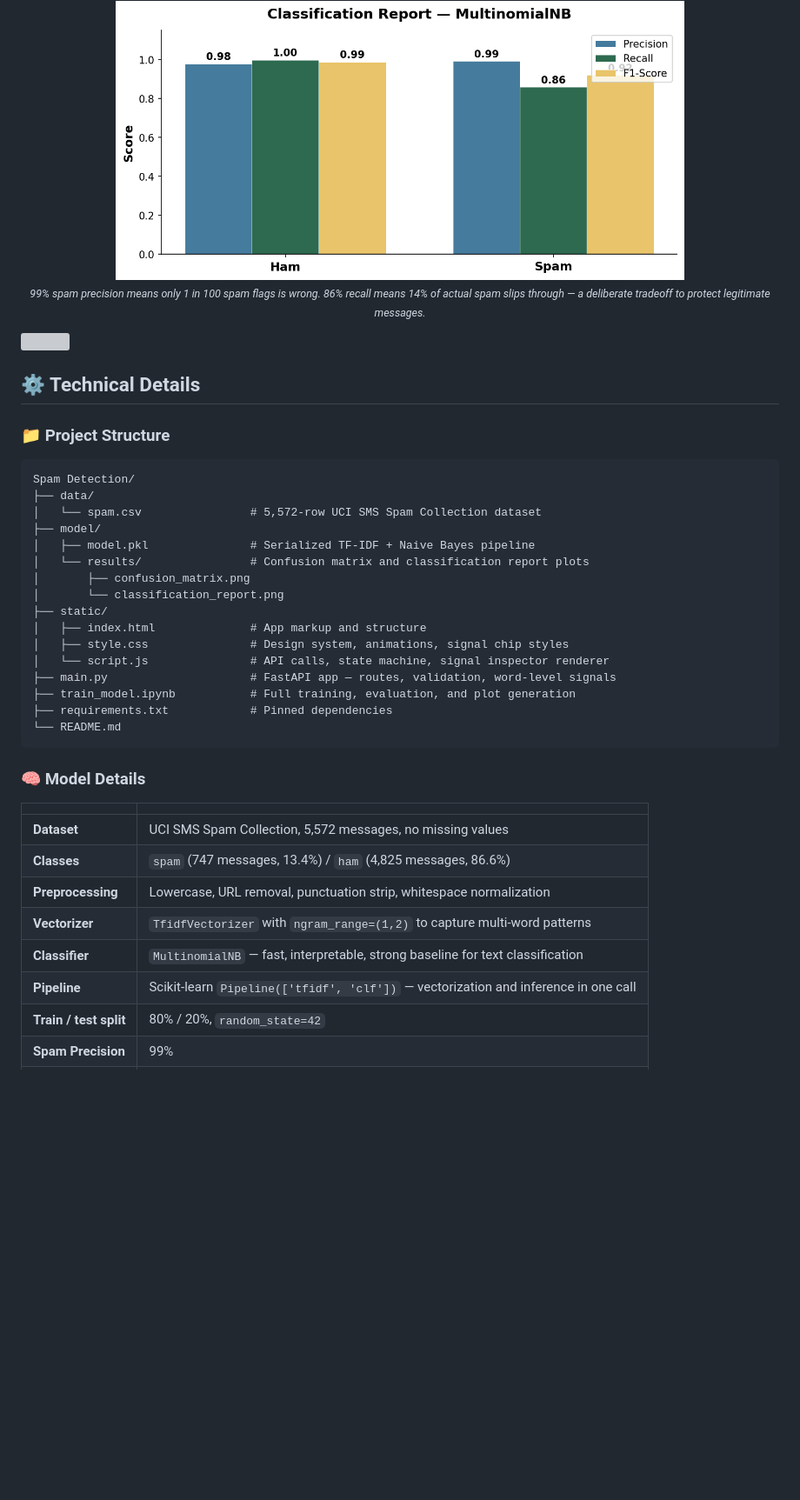
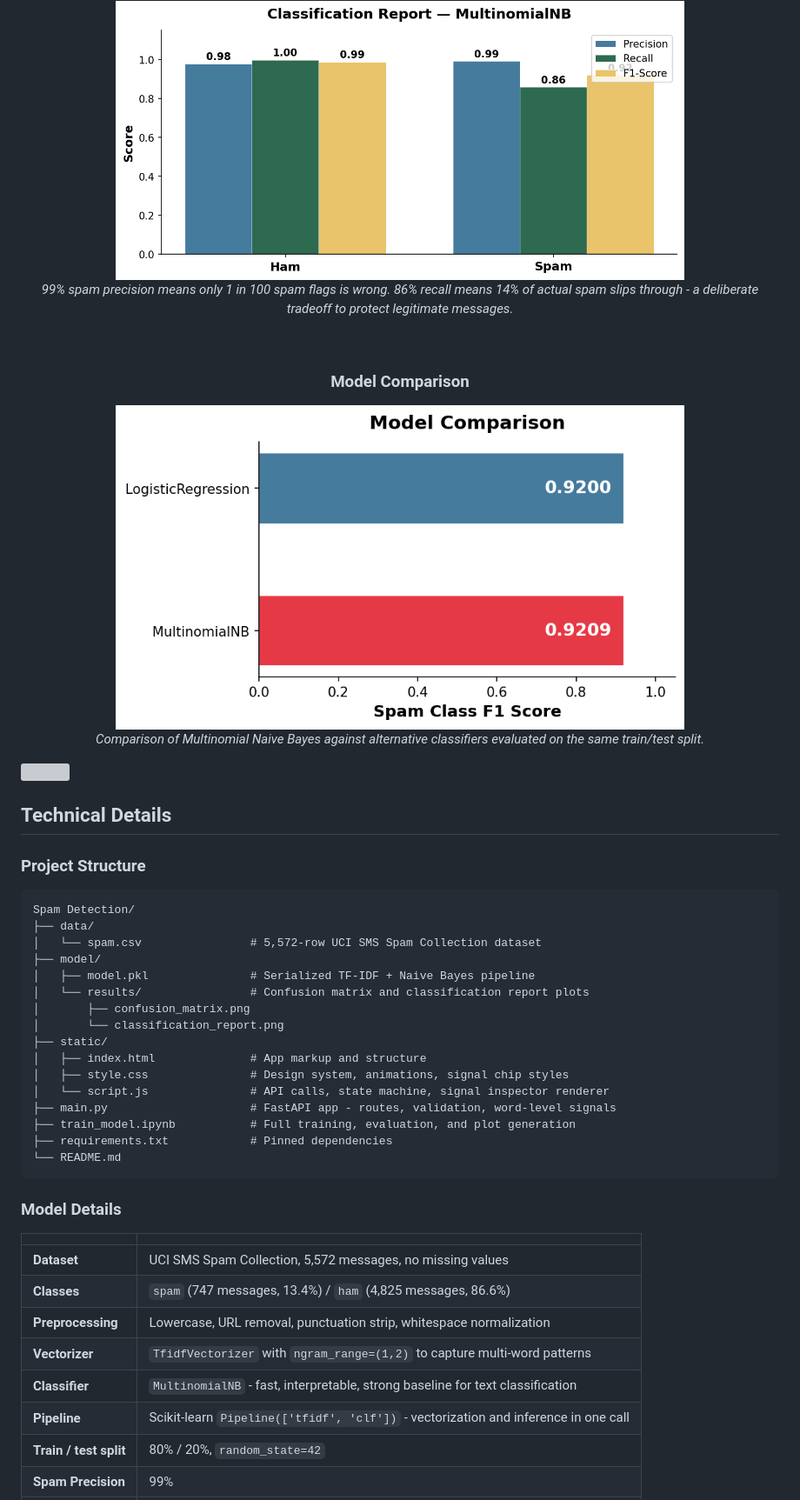
Before and after one commit to yash5123/Spam-Detection, a Markdown page: README.md, the part around one of its changes. Shown at 87% size. GitHub-like rendering; blank space fills up the shorter version; grey boxes are pictures that could not be loaded.

````diff
--- a/README.md
+++ b/README.md
@@ -105,15 +105,22 @@ These plots are generated during training and saved to `model/results/`.
 ### Classification Report
 <img src="model/results/classification_report.png" width="75%" />
 
-*<sub>99% spam precision means only 1 in 100 spam flags is wrong. 86% recall means 14% of actual spam slips through — a deliberate tradeoff to protect legitimate messages.</sub>*
+*99% spam precision means only 1 in 100 spam flags is wrong. 86% recall means 14% of actual spam slips through - a deliberate tradeoff to protect legitimate messages.*
+
+<br/>
+
+### Model Comparison
+<img src="model/results/model_comparison.png" width="75%" />
+
+*Comparison of Multinomial Naive Bayes against alternative classifiers evaluated on the same train/test split.*
 
 </div>
 
 <img src="https://raw.githubusercontent.com/andreasbm/readme/master/assets/lines/rainbow.png" />
 
-## ⚙️ Technical Details
+## Technical Details
 
-### 📁 Project Structure
+### Project Structure
 
 ```
 Spam Detection/
@@ -128,13 +135,13 @@ Spam Detection/
 │   ├── index.html              # App markup and structure
 │   ├── style.css               # Design system, animations, signal chip styles
 │   └── script.js               # API calls, state machine, signal inspector renderer
-├── main.py                     # FastAPI app — routes, validation, word-level signals
+├── main.py                     # FastAPI app - routes, validation, word-level signals
 ├── train_model.ipynb           # Full training, evaluation, and plot generation
 ├── requirements.txt            # Pinned dependencies
 └── README.md
 ```
 
-### 🧠 Model Details
+### Model Details
 
 | | |
 |---|---|
@@ -142,8 +149,8 @@ Spam Detection/
 | **Classes** | `spam` (747 messages, 13.4%) / `ham` (4,825 messages, 86.6%) |
 | **Preprocessing** | Lowercase, URL removal, punctuation strip, whitespace normalization |
 | **Vectorizer** | `TfidfVectorizer` with `ngram_range=(1,2)` to capture multi-word patterns |
-| **Classifier** | `MultinomialNB` — fast, interpretable, strong baseline for text classification |
-| **Pipeline** | Scikit-learn `Pipeline(['tfidf', 'clf'])` — vectorization and inference in one call |
+| **Classifier** | `MultinomialNB` - fast, interpretable, strong baseline for text classification |
+| **Pipeline** | Scikit-learn `Pipeline(['tfidf', 'clf'])` - vectorization and inference in one call |
 | **Train / test split** | 80% / 20%, `random_state=42` |
 | **Spam Precision** | 99% |
 | **Spam Recall** | 86% |
````
Also changed, not shown: other parts of README.md (+37 -37 lines).
